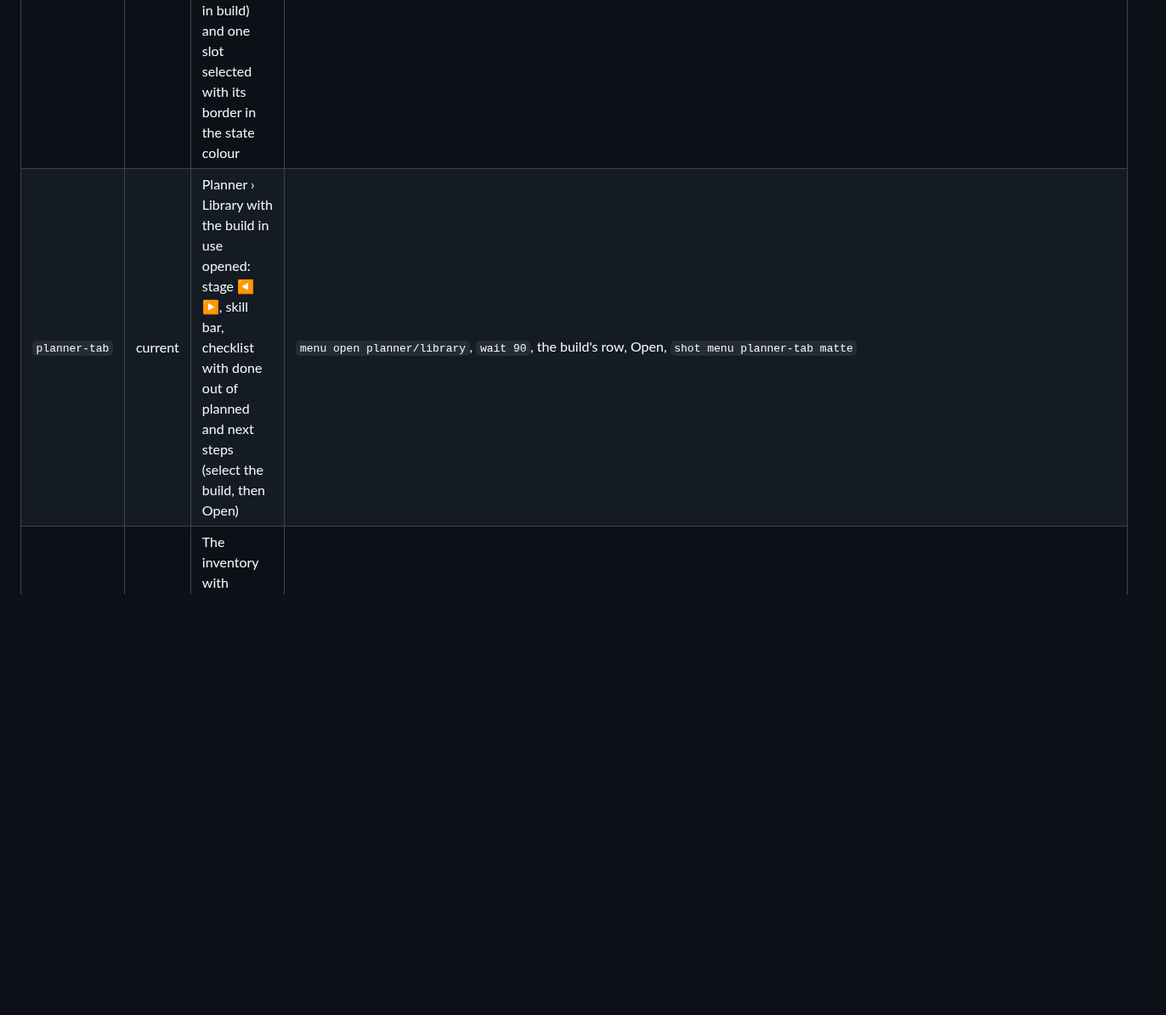
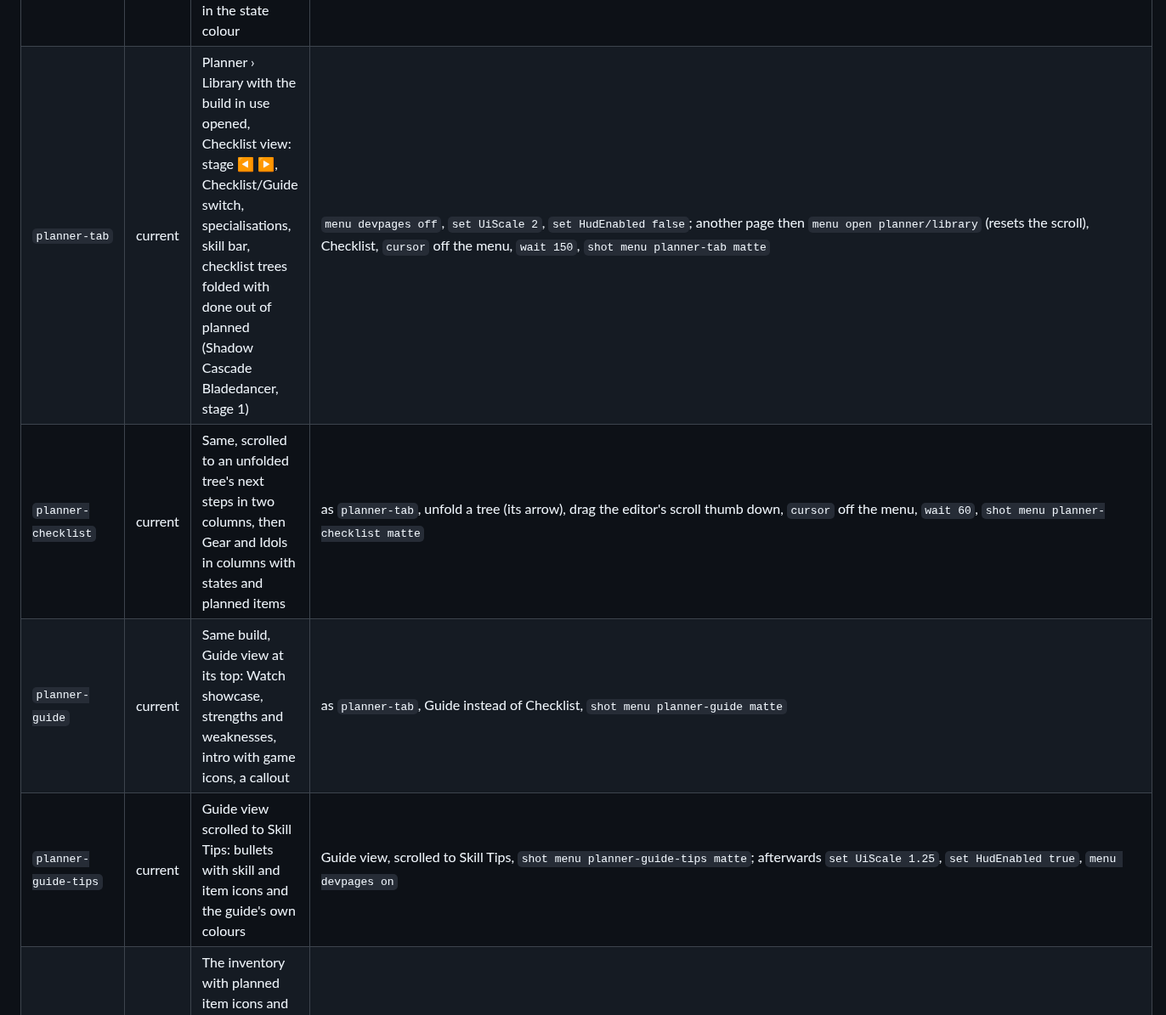
Before and after one commit to wistb/EpochAssist, a Markdown page: nexus/media/README.md, the part around the change. Shown at 85% size. GitHub-like rendering; blank space fills up the shorter version.

```diff
--- a/nexus/media/README.md
+++ b/nexus/media/README.md
@@ -41,7 +41,10 @@ the page shows highlighted.
 | `planner-skills` | current | One skill's tree with the build's marks, a skill the stage has part-spent (Shift) | `planner open tree <slot>`, `wait 60`, `shot ui "Skills Panel" planner-skills matte`, `planner open close` |
 | `planner-weaver` | current | The weaver tree on its own, nodes, lines and item sockets with the build's marks, over the tree's real background (`oYEkqKqJ`-style socket build, one socket filled) | layers composed: `shot ui "Weaver Tree Holder/Weaver Tree" matte hide:Node_,ItemSlot,Connections` (background) and `... matte alone hide:Background,Ornaments` (nodes), lined up against a plain `... matte` shot |
 | `planner-blessings` | current | The Blessings tab's active blessings in the inventory panel's own frame, rings by state (matches, partial, not in build) and one slot selected with its border in the state colour | `shot ui InventoryPanel matte hide:Framing,Close_Button` (content) and `shot ui InventoryPanel matte hide:background,ObjectPool,InventoryHolder,BlessingsPanel,CosmeticsPanel,Idol,Tutorial,headerFrame,Container_,Close_,Header` (frame), composed: frame's left half mirrored, cut above the timeline dropdown, joined on the frame's bottom |
-| `planner-tab` | current | Planner › Library with the build in use opened: stage ◀ ▶, skill bar, checklist with done out of planned and next steps (select the build, then Open) | `menu open planner/library`, `wait 90`, the build's row, Open, `shot menu planner-tab matte` |
+| `planner-tab` | current | Planner › Library with the build in use opened, Checklist view: stage ◀ ▶, Checklist/Guide switch, specialisations, skill bar, checklist trees folded with done out of planned (Shadow Cascade Bladedancer, stage 1) | `menu devpages off`, `set UiScale 2`, `set HudEnabled false`; another page then `menu open planner/library` (resets the scroll), Checklist, `cursor` off the menu, `wait 150`, `shot menu planner-tab matte` |
+| `planner-checklist` | current | Same, scrolled to an unfolded tree's next steps in two columns, then Gear and Idols in columns with states and planned items | as `planner-tab`, unfold a tree (its arrow), drag the editor's scroll thumb down, `cursor` off the menu, `wait 60`, `shot menu planner-checklist matte` |
+| `planner-guide` | current | Same build, Guide view at its top: Watch showcase, strengths and weaknesses, intro with game icons, a callout | as `planner-tab`, Guide instead of Checklist, `shot menu planner-guide matte` |
+| `planner-guide-tips` | current | Guide view scrolled to Skill Tips: bullets with skill and item icons and the guide's own colours | Guide view, scrolled to Skill Tips, `shot menu planner-guide-tips matte`; afterwards `set UiScale 1.25`, `set HudEnabled true`, `menu devpages on` |
 | `planner-gear` | later | The inventory with planned item icons and one planned item's game tooltip, once planner gear lands | `shot ui tooltip planner-gear matte` with the icon hovered, or the inventory window for the icons |
 | `profiles` | current | Config › General › Profiles | `menu open combat/general/profiles`, `wait 90`, `shot menu profiles matte` |
 | `appearance` | current | Config › General › Appearance | `menu open combat/general/appearance`, `wait 90`, `shot menu appearance matte` |
```
Also changed, not shown: README.md (+10 -4 lines), nexus/media/planner-checklist.png (added), nexus/media/planner-guide-tips.png (added), nexus/media/planner-guide.png (added), nexus/media/planner-tab.png, 1 other file.
